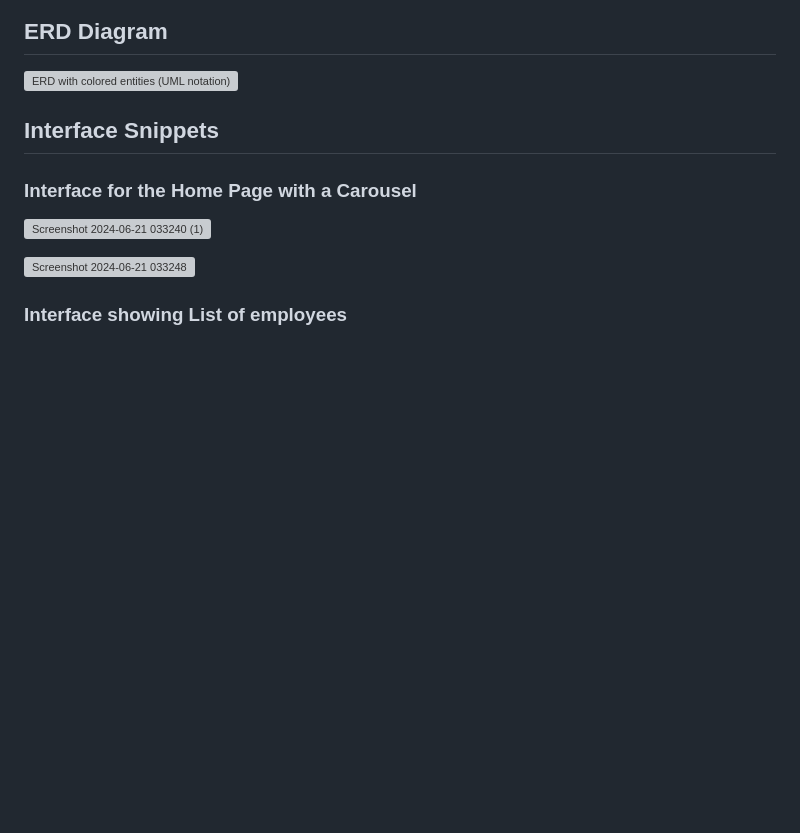
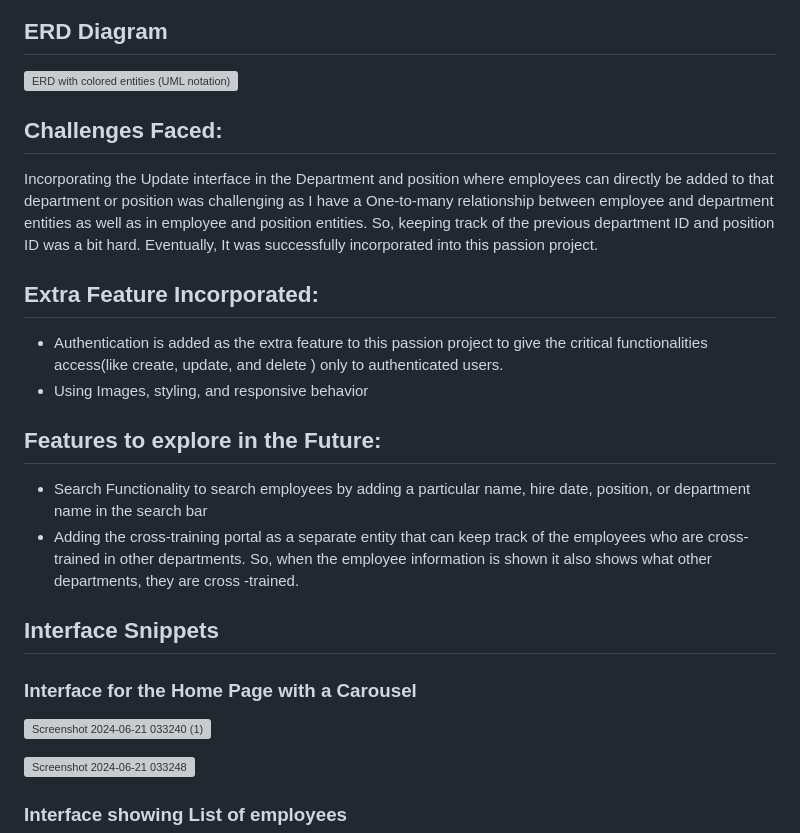
Before and after one commit to AmanKaur1011/PassionProjectSummer2024, a Markdown page: README.md, the part around one of its changes. Drawn GitHub-style; blank space fills up the shorter version; grey boxes are pictures that could not be loaded.

```diff
--- a/README.md
+++ b/README.md
@@ -15,6 +15,20 @@ department information, or update the current Position details like updating the
 
 ## ERD Diagram
 ![ERD with colored entities (UML notation) (3)](https://github.com/AmanKaur1011/PassionProjectSummer2024/assets/156178926/bb2f3a18-4919-4cf1-a7b3-8e0283d7fe9b)
+
+## Challenges Faced:
+Incorporating the  Update interface in the Department and position where employees can directly be added to that department or position  was challenging
+as I have a One-to-many relationship between employee and department entities as well as in employee and position entities. So, keeping track of the previous  department ID  and position ID was a bit hard. Eventually, It was successfully incorporated into this passion project.
+
+## Extra Feature Incorporated:
+- Authentication is added as the extra feature to this passion project to give the critical functionalities access(like create, update, and delete ) only to authenticated
+  users.
+- Using Images, styling, and responsive behavior
+
+## Features to explore in the Future:
+- Search Functionality to search employees by adding a particular name, hire date, position, or department name in the search bar
+- Adding the cross-training portal as a separate entity that can keep track of the employees who are cross-trained in other departments. So, when the employee
+  information is shown it also shows what other departments, they are cross -trained.
 
 ## Interface Snippets
 ### Interface for the Home Page with a Carousel
```
Also changed, not shown: other parts of README.md (+1 -5 lines).
